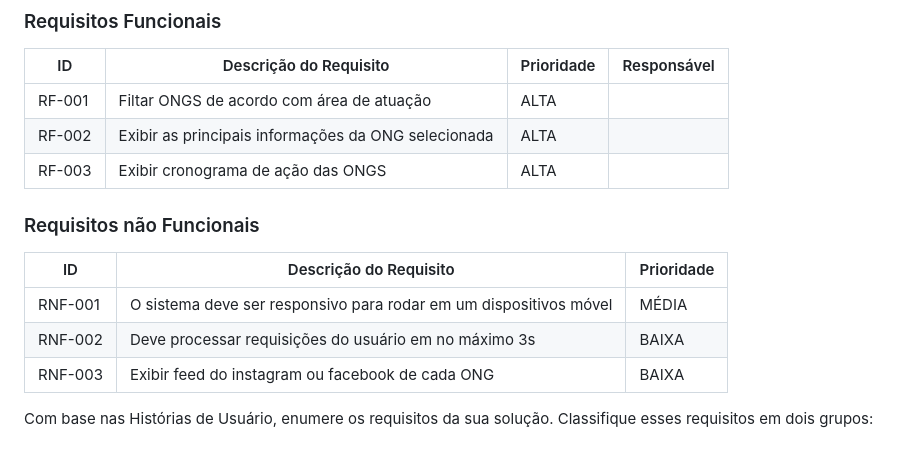
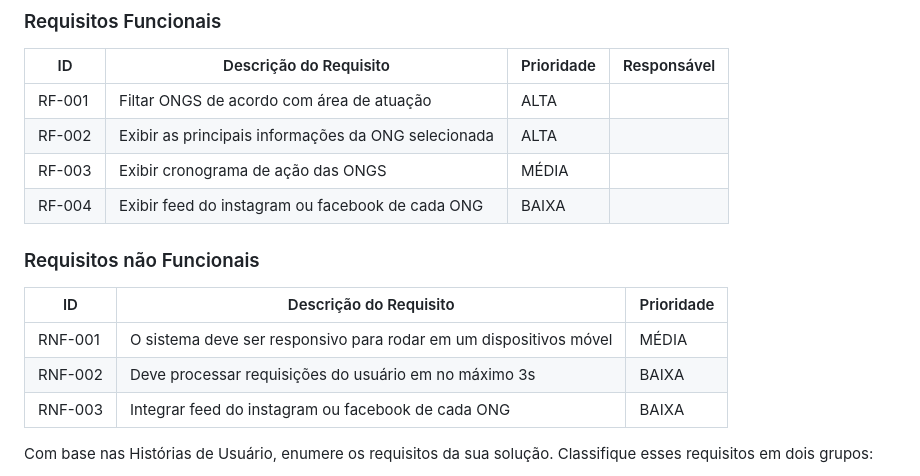
Before and after one commit to ICEI-PUC-Minas-PMV-SI/pmv-si-2023-2-pe1-t1-doacao-reacao-pmv, a Markdown page: docs/especification.md, the part around the change. Rendered like a GitHub page.

Commit message:
doc: ajeita o requisito funcional e nf #23

```diff
--- a/docs/especification.md
+++ b/docs/especification.md
@@ -80,7 +80,9 @@ As tabelas que se seguem apresentam os requisitos funcionais e não funcionais q
 | ------ | ------------------------------------------------------- | ---------- | ----------- |
 | RF-001 | Filtar ONGS de acordo com área de atuação               | ALTA       |             |
 | RF-002 | Exibir as principais informações da ONG selecionada     | ALTA       |             |
-| RF-003 | Exibir cronograma de ação das ONGS                      | ALTA       |             |
+| RF-003 | Exibir cronograma de ação das ONGS                      | MÉDIA      |             |
+| RF-004 | Exibir feed do instagram ou facebook de cada ONG        | BAIXA      |             |
+
 
 ### Requisitos não Funcionais
 
@@ -88,7 +90,7 @@ As tabelas que se seguem apresentam os requisitos funcionais e não funcionais q
 | ------ | -------------------------------------------------------------------- | ---------- |
 |RNF-001 | O sistema deve ser responsivo para rodar em um dispositivos móvel    | MÉDIA      |
 |RNF-002 | Deve processar requisições do usuário em no máximo 3s                | BAIXA      |
-|RNF-003 | Exibir feed do instagram ou facebook de cada ONG                     | BAIXA      |
+|RNF-003 | Integrar feed do instagram ou facebook de cada ONG                   | BAIXA      |
 
 Com base nas Histórias de Usuário, enumere os requisitos da sua solução. Classifique esses requisitos em dois grupos:
 
```
